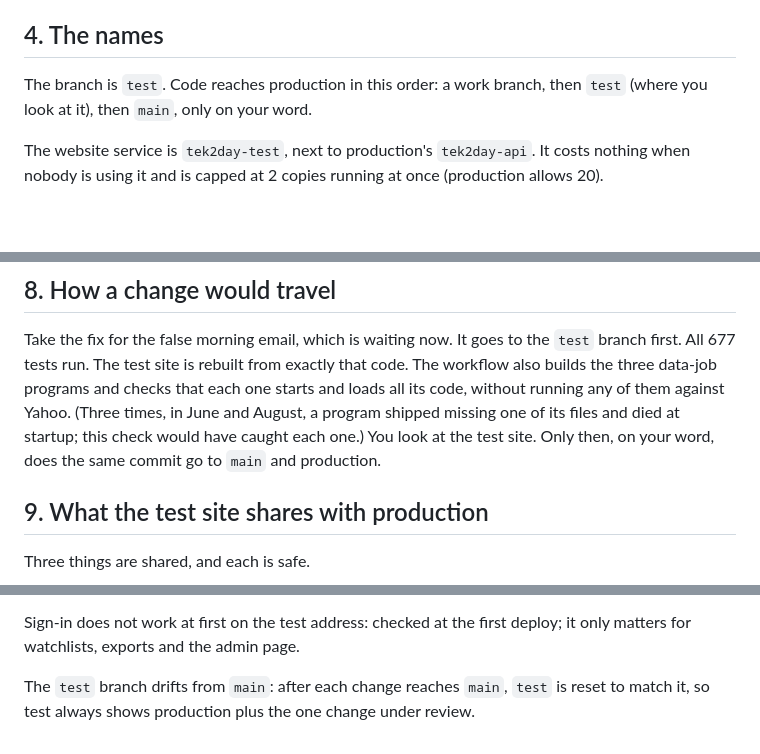
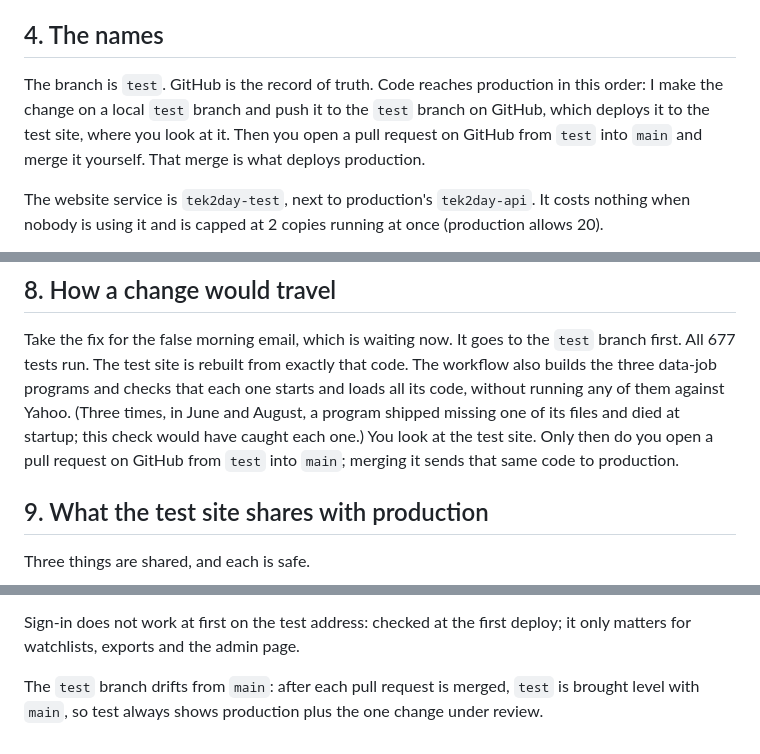
Before and after one commit to jmaietta/TEK2day-Finance, a Markdown page: docs/TEST_ENVIRONMENT_PLAN.md, 3 parts joined by grey strips. GitHub-like rendering; blank space fills up the shorter version.

Commit message:
Plan: production is reached only by a pull request from test into main
Co-Authored-By: Claude Opus 5.5 (1M context) <noreply@anthropic.com>

```diff
--- a/docs/TEST_ENVIRONMENT_PLAN.md
+++ b/docs/TEST_ENVIRONMENT_PLAN.md
@@ -54,8 +54,11 @@ When you want fresher data, the database is copied from production again.
 
 ## 4. The names
 
-The branch is `test`. Code reaches production in this order: a work branch,
-then `test` (where you look at it), then `main`, only on your word.
+The branch is `test`. GitHub is the record of truth. Code reaches production in
+this order: I make the change on a local `test` branch and push it to the
+`test` branch on GitHub, which deploys it to the test site, where you look at
+it. Then you open a pull request on GitHub from `test` into `main` and merge it
+yourself. That merge is what deploys production.
 
 The website service is `tek2day-test`, next to production's `tek2day-api`. It
 costs nothing when nobody is using it and is capped at 2 copies running at once
@@ -134,8 +137,9 @@ Take the fix for the false morning email, which is waiting now. It goes to the
 that code. The workflow also builds the three data-job programs and checks that
 each one starts and loads all its code, without running any of them against
 Yahoo. (Three times, in June and August, a program shipped missing one of its
-files and died at startup; this check would have caught each one.) You look at the test site. Only then, on your
-word, does the same commit go to `main` and production.
+files and died at startup; this check would have caught each one.) You look at the test site. Only then do you open a
+pull request on GitHub from `test` into `main`; merging it sends that same code
+to production.
 
 ## 9. What the test site shares with production
 
@@ -207,6 +211,6 @@ after deleting the old copy; if not, a refresh goes under a new name.
 Sign-in does not work at first on the test address: checked at the first
 deploy; it only matters for watchlists, exports and the admin page.
 
-The `test` branch drifts from `main`: after each change reaches `main`, `test`
-is reset to match it, so test always shows production plus the one change under
-review.
+The `test` branch drifts from `main`: after each pull request is merged, `test`
+is brought level with `main`, so test always shows production plus the one
+change under review.
```
